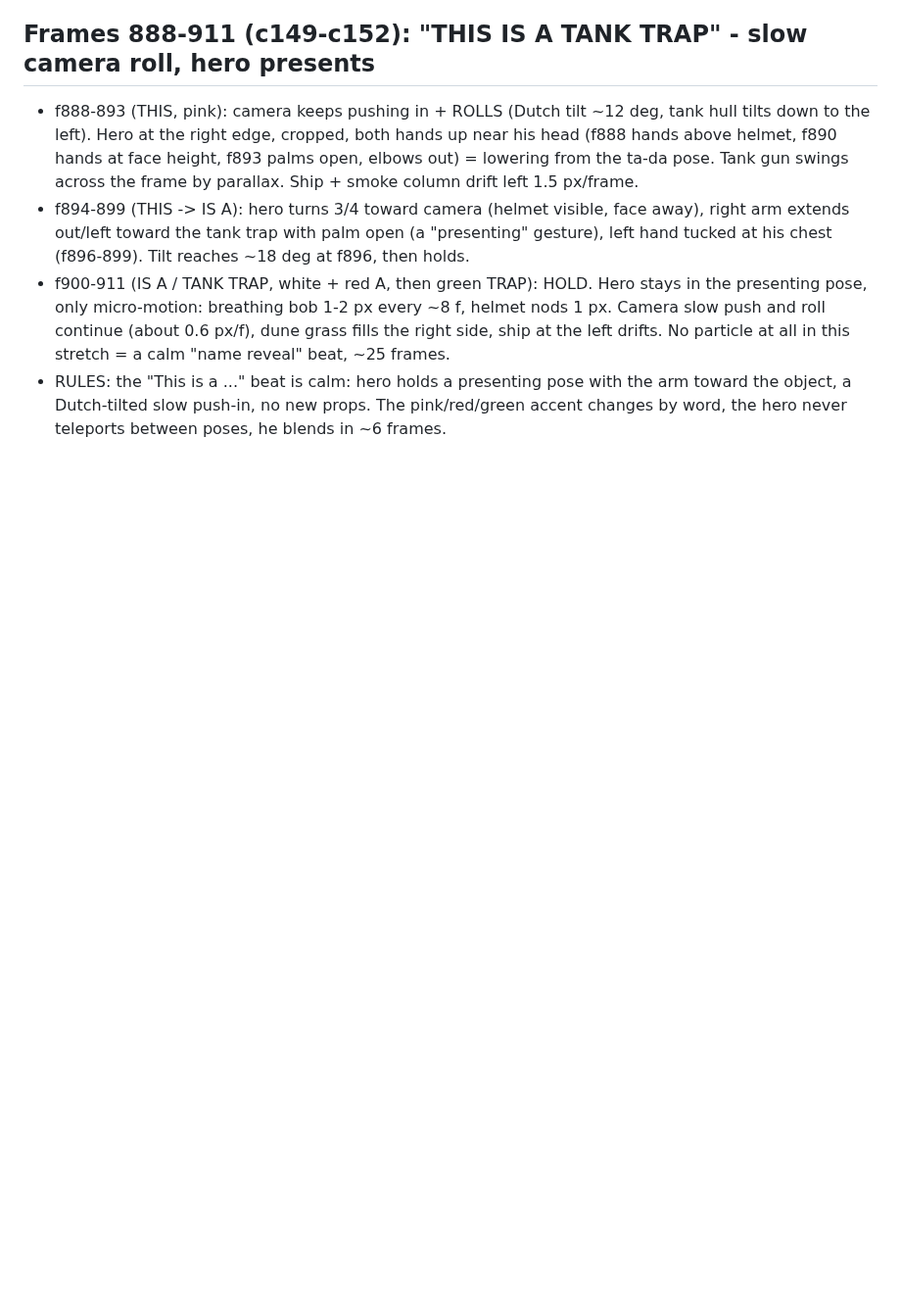
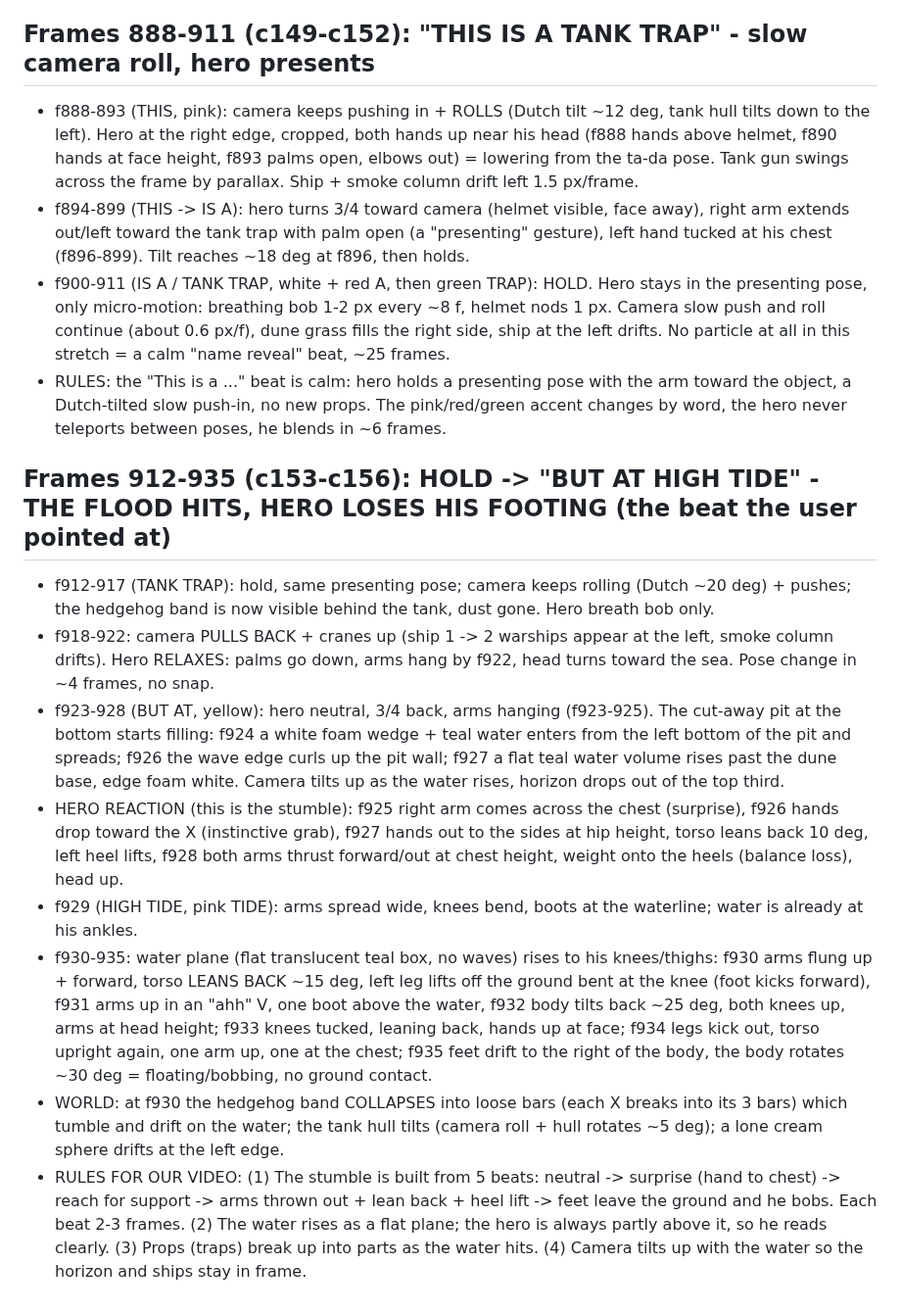
Before and after one commit to zenaidalee328-spec/whatif-engine, a Markdown page: docs/ref3-character-motion.md, the part around the change. Shown at 98% size. Drawn GitHub-style; blank space fills up the shorter version.

Commit message:
Reference character motion notes: frames 912-935 (tide stumble)
Co-Authored-By: Claude Sonnet 5.5 <noreply@anthropic.com>
Claude-Session: https://claude.ai/code/session_01EhapicKyxgYSrWSC5g1kJf

```diff
--- a/docs/ref3-character-motion.md
+++ b/docs/ref3-character-motion.md
@@ -230,3 +230,13 @@ Character: stylised 3D soldier (olive Brodie helmet, navy tee, grey shorts, brow
 - f894-899 (THIS -> IS A): hero turns 3/4 toward camera (helmet visible, face away), right arm extends out/left toward the tank trap with palm open (a "presenting" gesture), left hand tucked at his chest (f896-899). Tilt reaches ~18 deg at f896, then holds.
 - f900-911 (IS A / TANK TRAP, white + red A, then green TRAP): HOLD. Hero stays in the presenting pose, only micro-motion: breathing bob 1-2 px every ~8 f, helmet nods 1 px. Camera slow push and roll continue (about 0.6 px/f), dune grass fills the right side, ship at the left drifts. No particle at all in this stretch = a calm "name reveal" beat, ~25 frames.
 - RULES: the "This is a ..." beat is calm: hero holds a presenting pose with the arm toward the object, a Dutch-tilted slow push-in, no new props. The pink/red/green accent changes by word, the hero never teleports between poses, he blends in ~6 frames.
+
+## Frames 912-935 (c153-c156): HOLD -> "BUT AT HIGH TIDE" - THE FLOOD HITS, HERO LOSES HIS FOOTING (the beat the user pointed at)
+- f912-917 (TANK TRAP): hold, same presenting pose; camera keeps rolling (Dutch ~20 deg) + pushes; the hedgehog band is now visible behind the tank, dust gone. Hero breath bob only.
+- f918-922: camera PULLS BACK + cranes up (ship 1 -> 2 warships appear at the left, smoke column drifts). Hero RELAXES: palms go down, arms hang by f922, head turns toward the sea. Pose change in ~4 frames, no snap.
+- f923-928 (BUT AT, yellow): hero neutral, 3/4 back, arms hanging (f923-925). The cut-away pit at the bottom starts filling: f924 a white foam wedge + teal water enters from the left bottom of the pit and spreads; f926 the wave edge curls up the pit wall; f927 a flat teal water volume rises past the dune base, edge foam white. Camera tilts up as the water rises, horizon drops out of the top third.
+- HERO REACTION (this is the stumble): f925 right arm comes across the chest (surprise), f926 hands drop toward the X (instinctive grab), f927 hands out to the sides at hip height, torso leans back 10 deg, left heel lifts, f928 both arms thrust forward/out at chest height, weight onto the heels (balance loss), head up.
+- f929 (HIGH TIDE, pink TIDE): arms spread wide, knees bend, boots at the waterline; water is already at his ankles.
+- f930-935: water plane (flat translucent teal box, no waves) rises to his knees/thighs: f930 arms flung up + forward, torso LEANS BACK ~15 deg, left leg lifts off the ground bent at the knee (foot kicks forward), f931 arms up in an "ahh" V, one boot above the water, f932 body tilts back ~25 deg, both knees up, arms at head height; f933 knees tucked, leaning back, hands up at face; f934 legs kick out, torso upright again, one arm up, one at the chest; f935 feet drift to the right of the body, the body rotates ~30 deg = floating/bobbing, no ground contact.
+- WORLD: at f930 the hedgehog band COLLAPSES into loose bars (each X breaks into its 3 bars) which tumble and drift on the water; the tank hull tilts (camera roll + hull rotates ~5 deg); a lone cream sphere drifts at the left edge.
+- RULES FOR OUR VIDEO: (1) The stumble is built from 5 beats: neutral -> surprise (hand to chest) -> reach for support -> arms thrown out + lean back + heel lift -> feet leave the ground and he bobs. Each beat 2-3 frames. (2) The water rises as a flat plane; the hero is always partly above it, so he reads clearly. (3) Props (traps) break up into parts as the water hits. (4) Camera tilts up with the water so the horizon and ships stay in frame.
```
